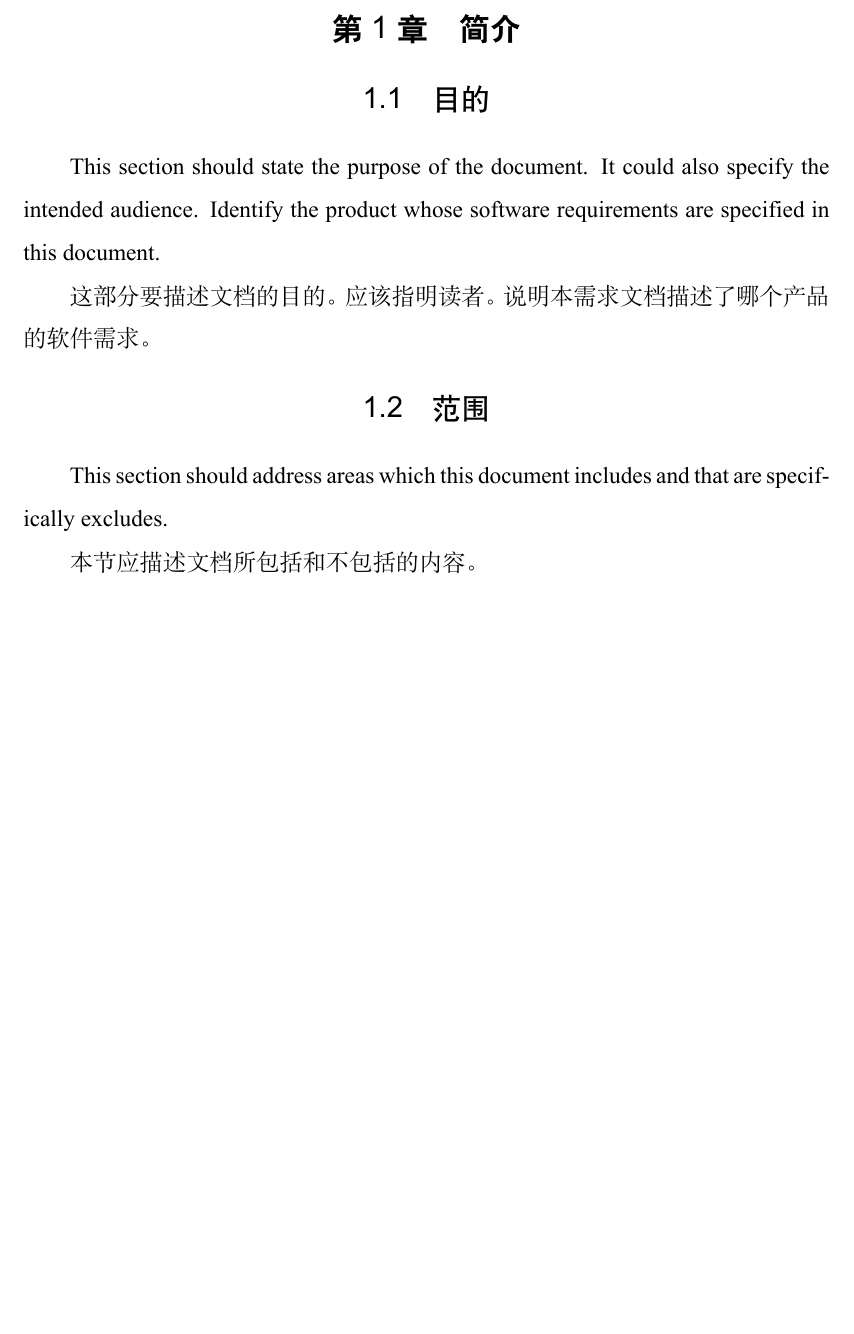
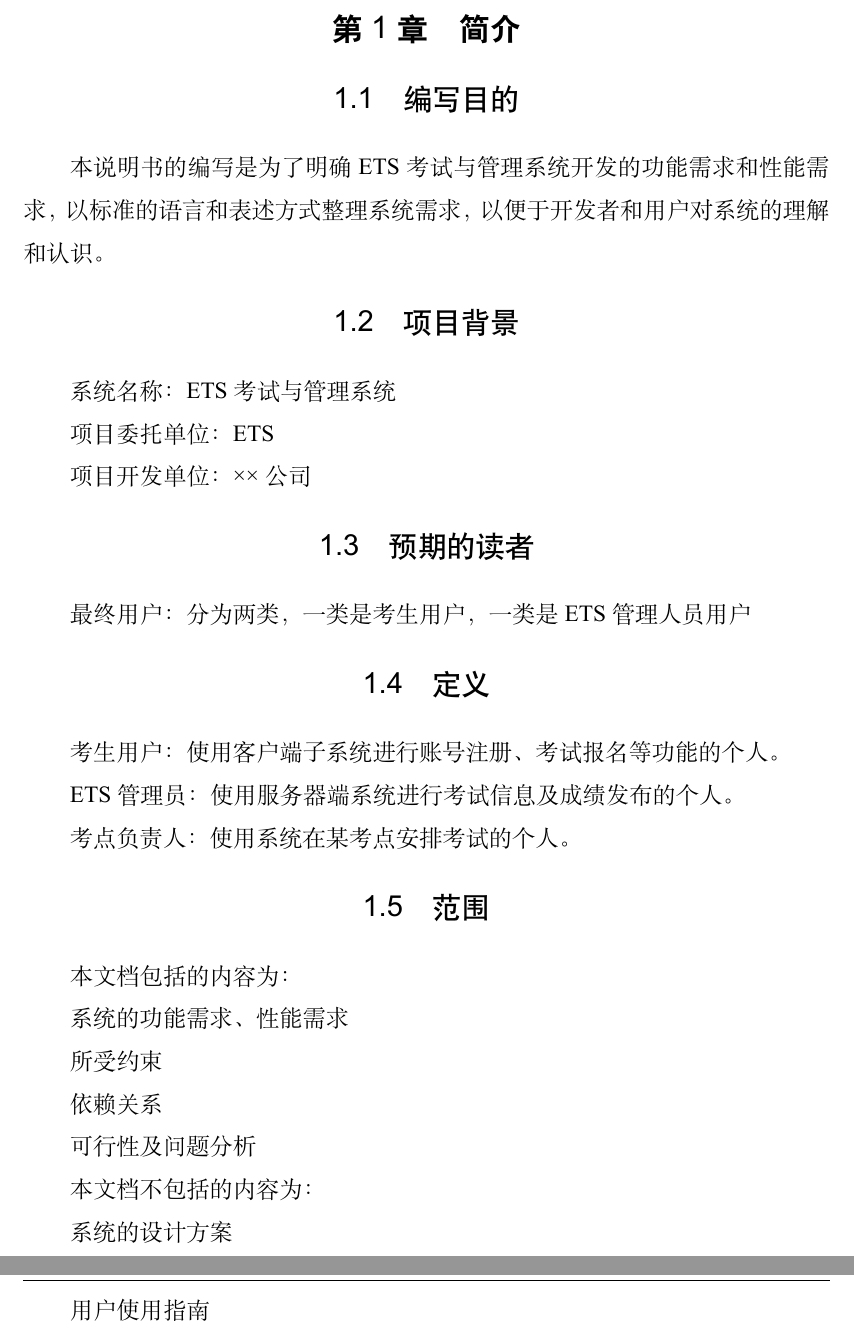
Before and after one commit to wjzzzyx/software-project-report, a LaTeX thesis (ustcthesis/main.tex, which reads ustcthesis/chapters/intro.tex): part of page 8 of 46 before the commit and two parts of pages 8 and 9 of 47 after it, the two joined at a grey line, cut so that both start at the same text, the shorter picture padded with empty space. Compiled offline with XeLaTeX.

Commit message:
after compile

```diff
--- a/ustcthesis/chapters/intro.tex
+++ b/ustcthesis/chapters/intro.tex
@@ -1,10 +1,38 @@
 \chapter{简介}
-\section{目的}
-This section should state the purpose of the document. It could also specify the intended audience. Identify the product whose software requirements are specified in this document.
 
-这部分要描述文档的目的。应该指明读者。说明本需求文档描述了哪个产品的软件需求。
+\section{编写目的}
+本说明书的编写是为了明确ETS考试与管理系统开发的功能需求和性能需求，以标准的语言和表述方式整理系统需求，以便于开发者和用户对系统的理解和认识。
+
+\section{项目背景}
+系统名称：ETS考试与管理系统
+
+项目委托单位：ETS
+
+项目开发单位：××公司
+
+\section{预期的读者}
+最终用户：分为两类，一类是考生用户，一类是ETS管理人员用户
+
+\section{定义}
+考生用户：使用客户端子系统进行账号注册、考试报名等功能的个人。
+
+ETS管理员：使用服务器端系统进行考试信息及成绩发布的个人。
+
+考点负责人：使用系统在某考点安排考试的个人。
 
 \section{范围}
-This section should address areas which this document includes and that are specifically excludes.
+本文档包括的内容为：
 
-本节应描述文档所包括和不包括的内容。
+系统的功能需求、性能需求
+
+所受约束
+
+依赖关系
+
+可行性及问题分析
+
+本文档不包括的内容为：
+
+系统的设计方案
+
+用户使用指南
```
Also changed, not shown: ustcthesis/main.pdf, 7 other files.
